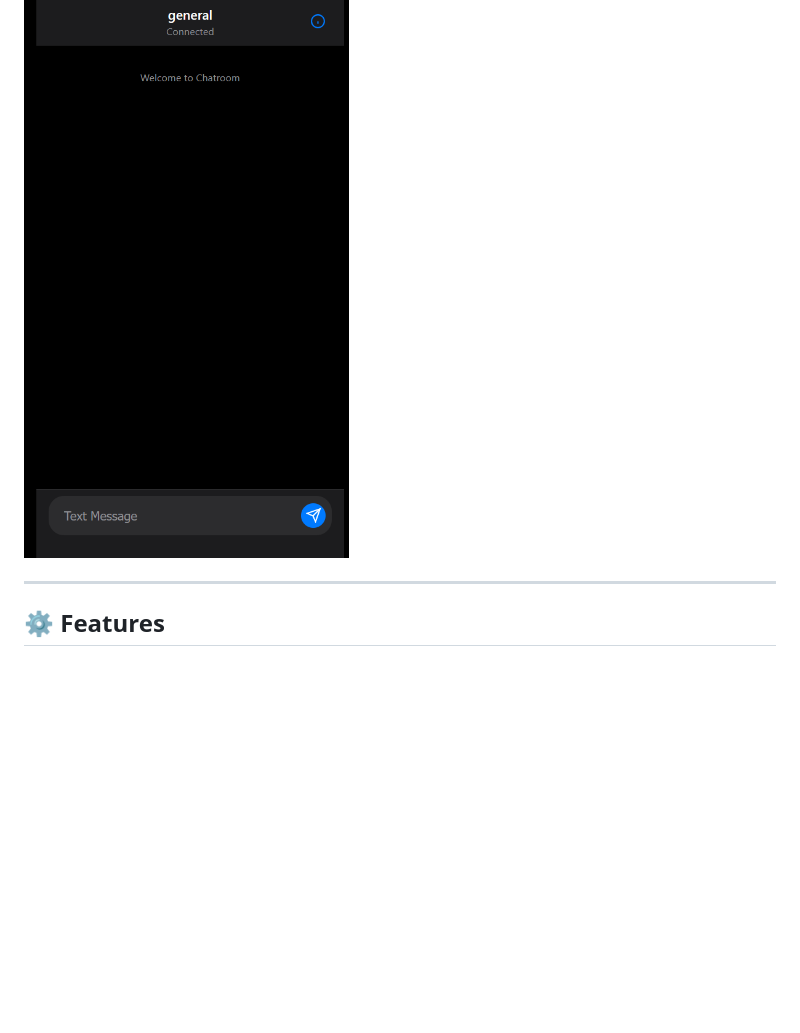
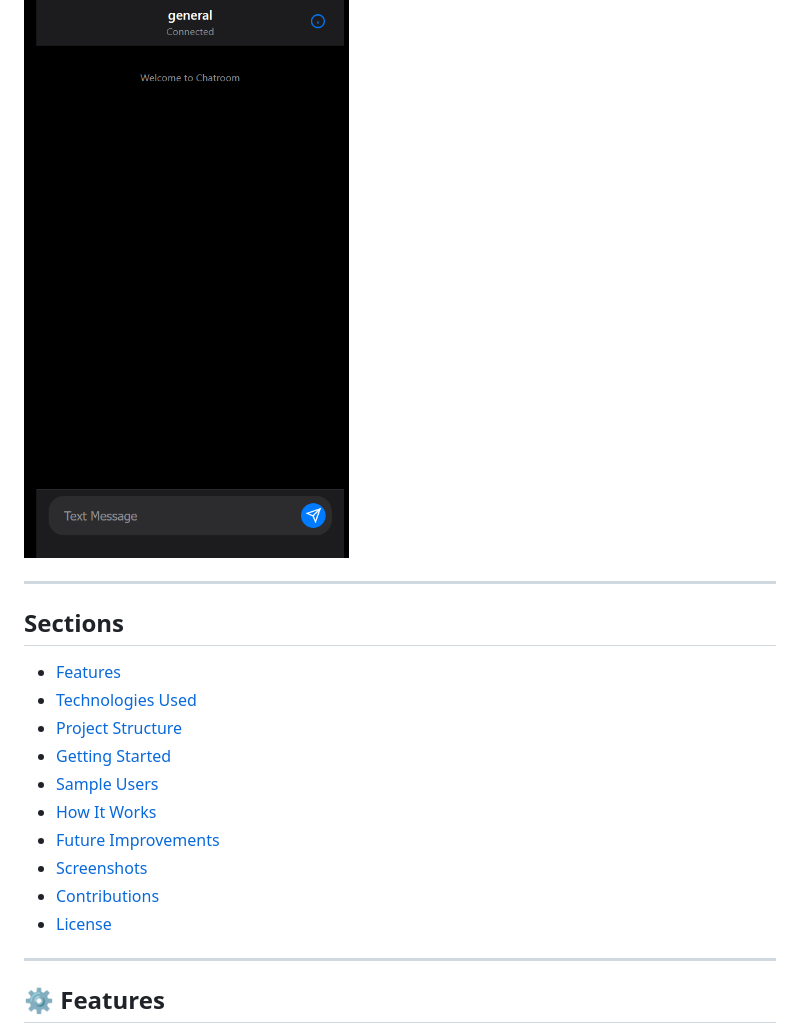
Before and after one commit to thatquietkid/websockets-project-golang, a Markdown page: README.md, the part around one of its changes. Drawn GitHub-style; blank space fills up the shorter version.

```diff
--- a/README.md
+++ b/README.md
@@ -3,6 +3,20 @@
 A real-time web-based chatroom built using **Golang**, **WebSockets**, and **OpenSSL**, with a clean, mobile-friendly UI inspired by iMessage. This app supports multi-user messaging across rooms, WebSocket-based communication, user login, and session management.
 
 ![screenshot](./screenshot.png)
+
+---
+
+## Sections
+- [Features](#-features)
+- [Technologies Used](#-technologies-used)
+- [Project Structure](#-project-structure)
+- [Getting Started](#-getting-started)
+- [Sample Users](#-sample-users)
+- [How It Works](#-how-it-works)
+- [Future Improvements](#future-improvements)
+- [Screenshots](#-screenshots)
+- [Contributions](#-contributions)
+- [License](#-license)
 
 ---
 
```
Also changed, not shown: other parts of README.md (+27 -18 lines).
